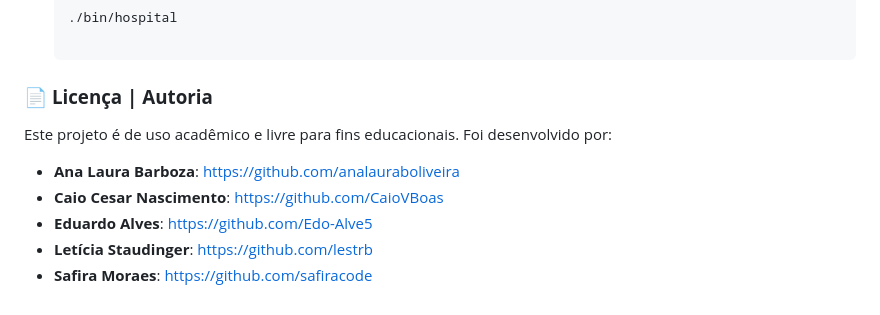
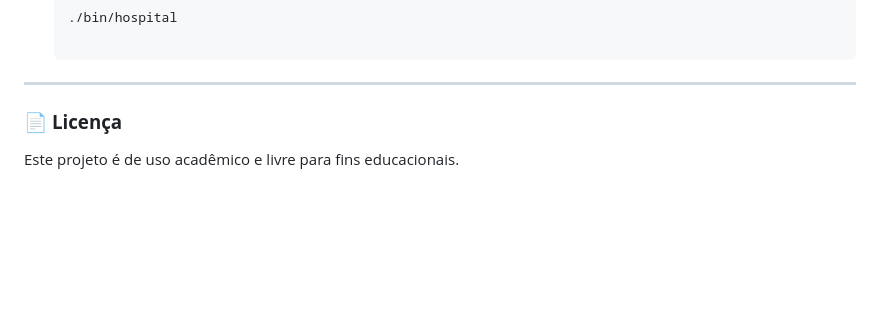
Before and after one commit to safiracode/Projeto-de-EDOO, a Markdown page: README.md, the part around the change. Rendered like a GitHub page; blank space fills up the shorter version.

Commit message:
licença
Removed authorship details from the README.

````diff
--- a/README.md
+++ b/README.md
@@ -136,10 +136,7 @@ Além disso, o projeto utiliza a biblioteca **nlohmann/json** para realizar a **
    ```bash
    ./bin/hospital
 
-### 📄 **Licença | Autoria**
-Este projeto é de uso acadêmico e livre para fins educacionais. Foi desenvolvido por:
-- **Ana Laura Barboza**: https://github.com/analauraboliveira
-- **Caio Cesar Nascimento**: https://github.com/CaioVBoas
-- **Eduardo Alves**: https://github.com/Edo-Alve5
-- **Letícia Staudinger**: https://github.com/lestrb
-- **Safira Moraes**: https://github.com/safiracode
+---
+
+### 📄 **Licença**
+Este projeto é de uso acadêmico e livre para fins educacionais.
````
